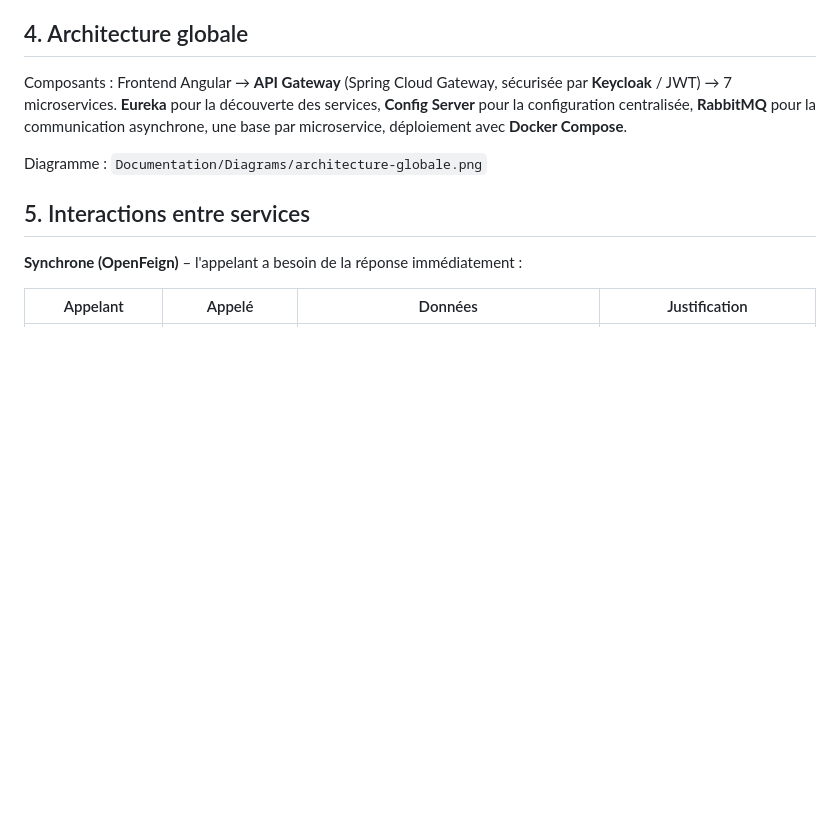
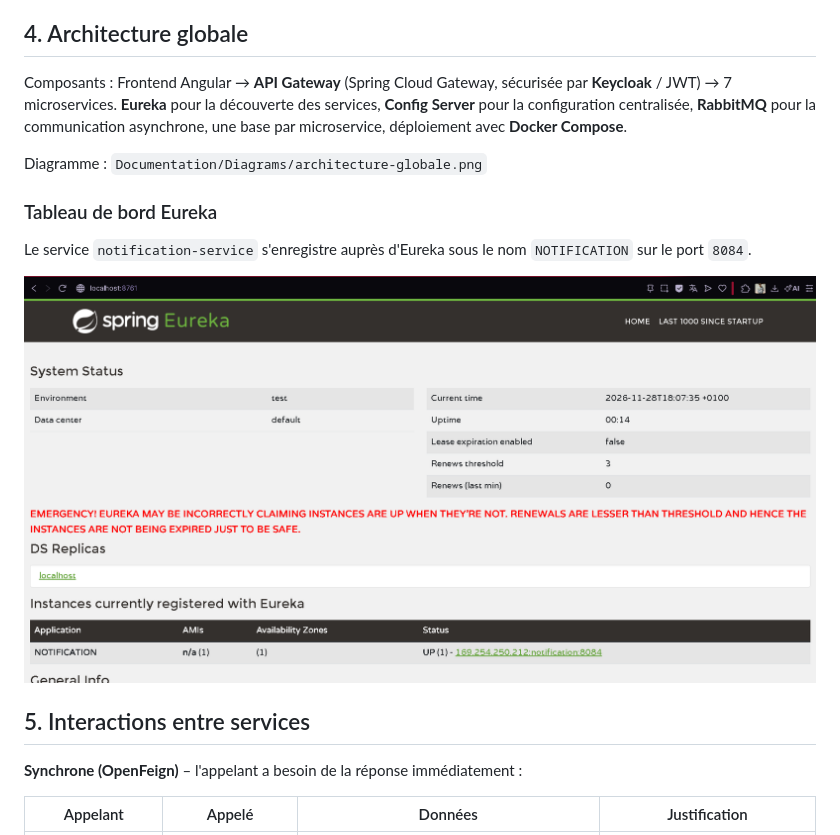
Before and after one commit to MohamedElkhouja/meteowatch-4SSA15-g3, a Markdown page: README.md, the part around the change. Drawn GitHub-style; pictures changed too: Documentation/Presentation/eureka-dashboard-notification.png (added); blank space fills up the shorter version.

Commit message:
Add Eureka dashboard screenshot

```diff
--- a/README.md
+++ b/README.md
@@ -64,6 +64,12 @@ Outil de gestion de projet : **Jira** (sprints) – lien : ...
 Composants : Frontend Angular → **API Gateway** (Spring Cloud Gateway, sécurisée par **Keycloak** / JWT) → 7 microservices. **Eureka** pour la découverte des services, **Config Server** pour la configuration centralisée, **RabbitMQ** pour la communication asynchrone, une base par microservice, déploiement avec **Docker Compose**.
 
 Diagramme : `Documentation/Diagrams/architecture-globale.png`
+
+### Tableau de bord Eureka
+
+Le service `notification-service` s'enregistre auprès d'Eureka sous le nom `NOTIFICATION` sur le port `8084`.
+
+![Tableau de bord Eureka montrant le service notification enregistré](Documentation/Presentation/eureka-dashboard-notification.png)
 
 ## 5. Interactions entre services
 
```
